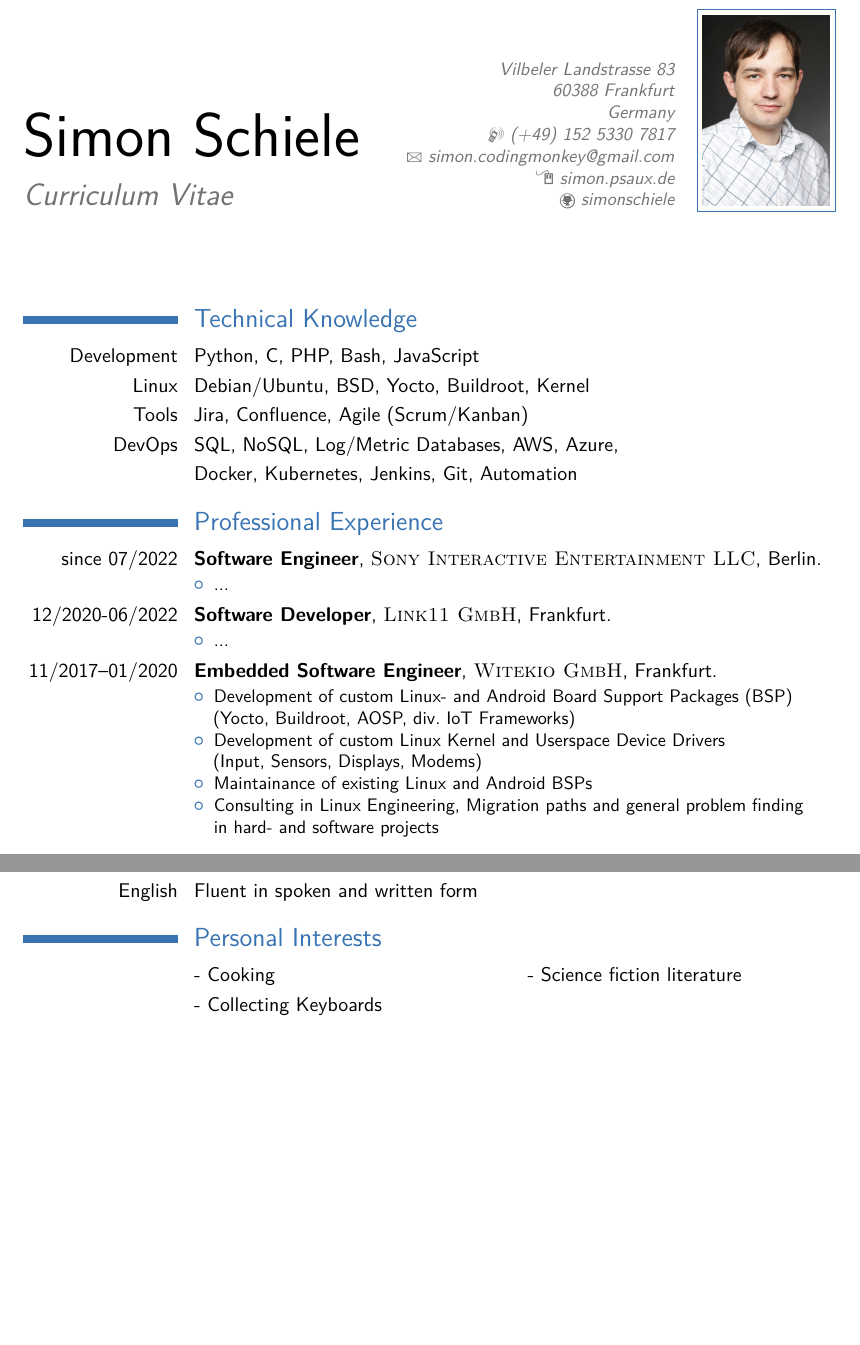
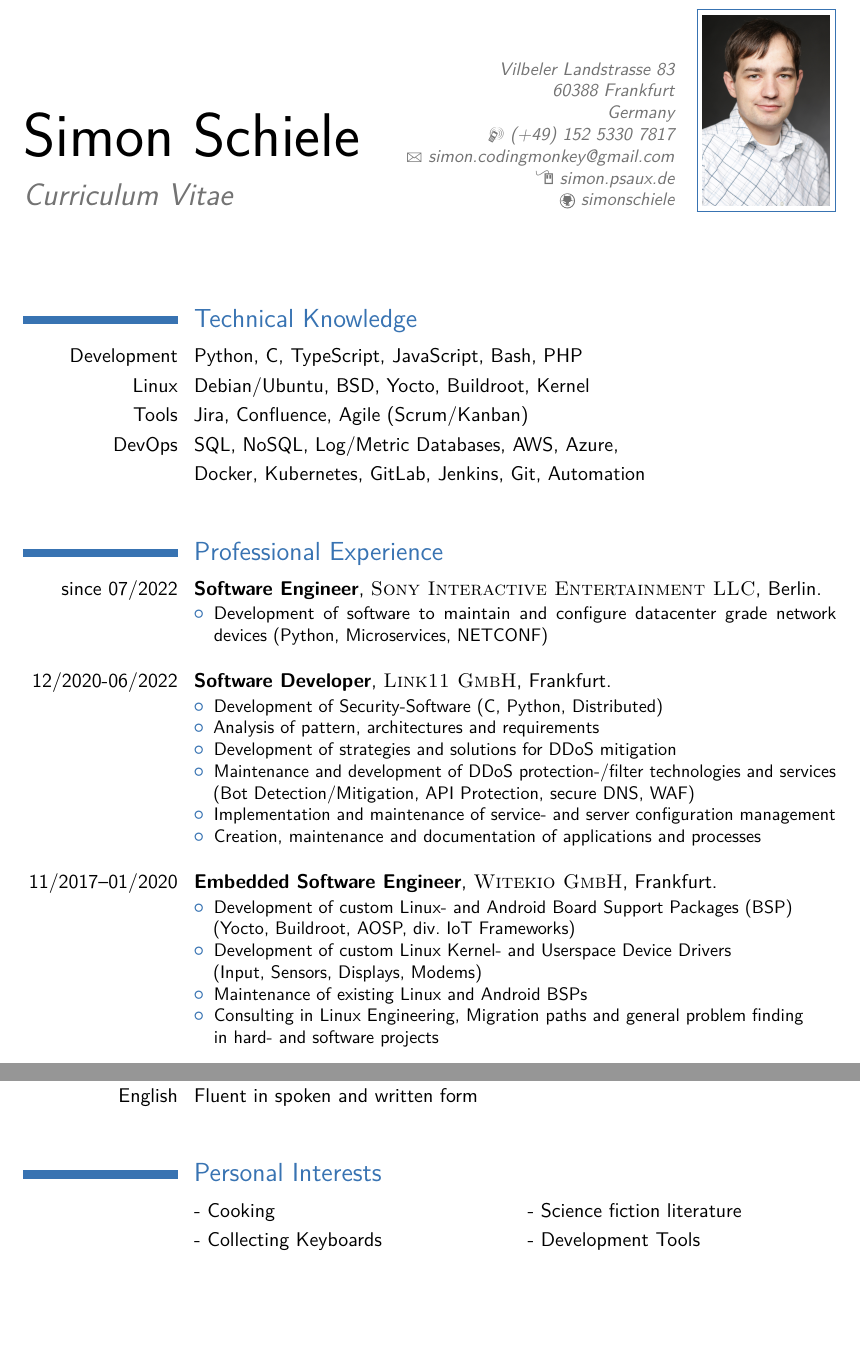
Before and after one commit to simonschiele/curriculum-vitae, a LaTeX CV (simon_schiele_cv_english.tex): two parts of pages 1 and 3 of 3, joined at a grey line, cut so that both start at the same text. Compiled offline with pdfLaTeX.

Commit message:
Update current + last job in CV

```diff
--- a/simon_schiele_cv_english.tex
+++ b/simon_schiele_cv_english.tex
@@ -80,11 +80,12 @@
 
 \section{Technical Knowledge}
 
-\cvitemwithcomment{Development}{Python, C, PHP, Bash, JavaScript}{}
+\cvitemwithcomment{Development}{Python, C, TypeScript, JavaScript, Bash, PHP}{}
 \cvitemwithcomment{Linux}{Debian/Ubuntu, BSD, Yocto, Buildroot, Kernel}{}
 \cvitemwithcomment{Tools}{Jira, Confluence, Agile (Scrum/Kanban)}{}
 \cvitemwithcomment{DevOps}{SQL, NoSQL, Log/Metric Databases, AWS, Azure,}{}
-\cvitemwithcomment{}{Docker, Kubernetes, Jenkins, Git, Automation\newline{}\newline{}}{}
+\cvitemwithcomment{}{Docker, Kubernetes, GitLab, Jenkins, Git, Automation}{}
+\cvitemwithcomment{}{}{}
 
 
 %----------------------------------------------------------------------------------------
@@ -95,19 +96,24 @@
 
 \cventry{since 07/2022}{Software Engineer}{\textsc{Sony Interactive Entertainment LLC}}{Berlin}{}{
 \begin{itemize}
-\item ...
+\item Development of software to maintain and configure datacenter grade network devices (Python, Microservices, NETCONF)\newline{}
 \end{itemize}}
 
 \cventry{12/2020-06/2022}{Software Developer}{\textsc{Link11 GmbH}}{Frankfurt}{}{
 \begin{itemize}
-\item ...
+\item Development of Security-Software (C, Python, Distributed)
+\item Analysis of pattern, architectures and requirements
+\item Development of strategies and solutions for DDoS mitigation
+\item Maintenance and development of DDoS protection-/filter technologies and services\newline{} (Bot Detection/Mitigation, API Protection, secure DNS, WAF)
+\item Implementation and maintenance of service- and server configuration management
+\item Creation, maintenance and documentation of applications and processes\newline{}
 \end{itemize}}
 
 \cventry{11/2017--01/2020}{Embedded Software Engineer}{\textsc{Witekio GmbH}}{Frankfurt}{}{
 \begin{itemize}
 \item Development of custom Linux- and Android Board Support Packages (BSP)\newline{} (Yocto, Buildroot, AOSP, div. IoT Frameworks)
-\item Development of custom Linux Kernel and Userspace Device Drivers\newline{} (Input, Sensors, Displays, Modems)
-\item Maintainance of existing Linux and Android BSPs
+\item Development of custom Linux Kernel- and Userspace Device Drivers\newline{} (Input, Sensors, Displays, Modems)
+\item Maintenance of existing Linux and Android BSPs
 \item Consulting in Linux Engineering, Migration paths and general problem finding\newline{} in hard- and software projects\newline{}
 \end{itemize}}
 
@@ -171,7 +179,8 @@
 \section{Language Skills}
 
 \cvitemwithcomment{German}{Native speaker}{}
-\cvitemwithcomment{English}{Fluent in spoken and written form\newline{}\newline{}}{}
+\cvitemwithcomment{English}{Fluent in spoken and written form}{}
+\cvitemwithcomment{}{}{}
 
 %----------------------------------------------------------------------------------------
 %	INTERESTS SECTION
@@ -182,6 +191,6 @@
 \renewcommand{\listitemsymbol}{-~}
 
 \cvlistdoubleitem{Cooking}{Science fiction literature}
-\cvlistitem{Collecting Keyboards}
+\cvlistdoubleitem{Collecting Keyboards}{Development Tools}
 
 \end{document}
```
Also changed, not shown: simon_schiele_cv_german.tex (+23 -14 lines), simon_schiele_cv_english.tex (18 more changed lines).
